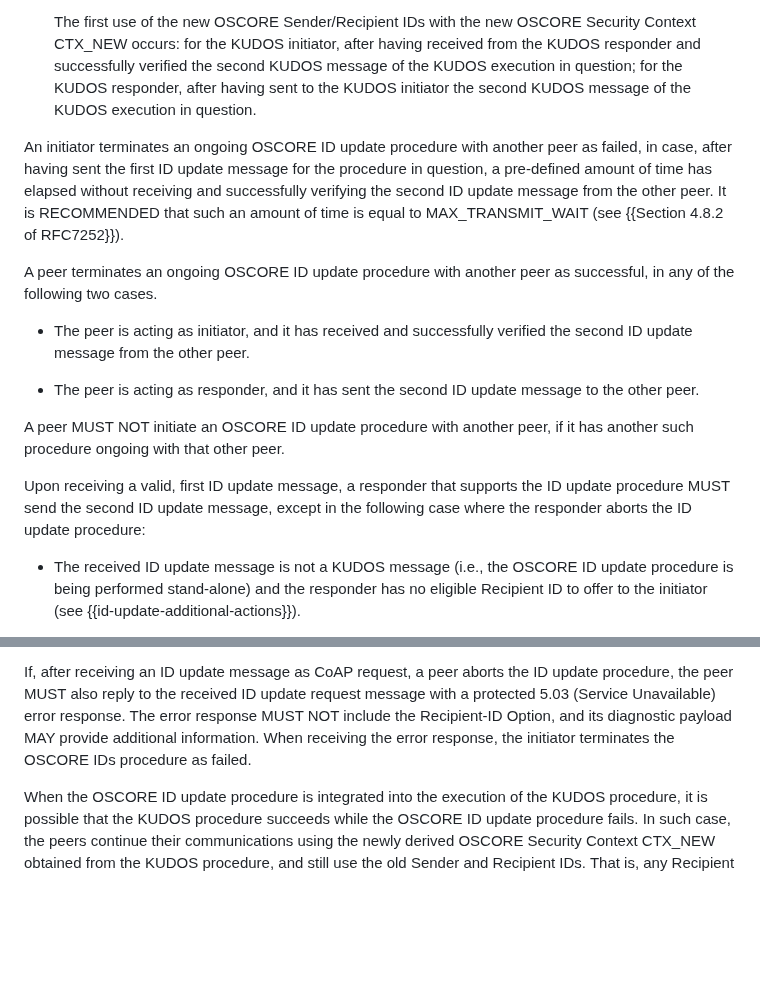
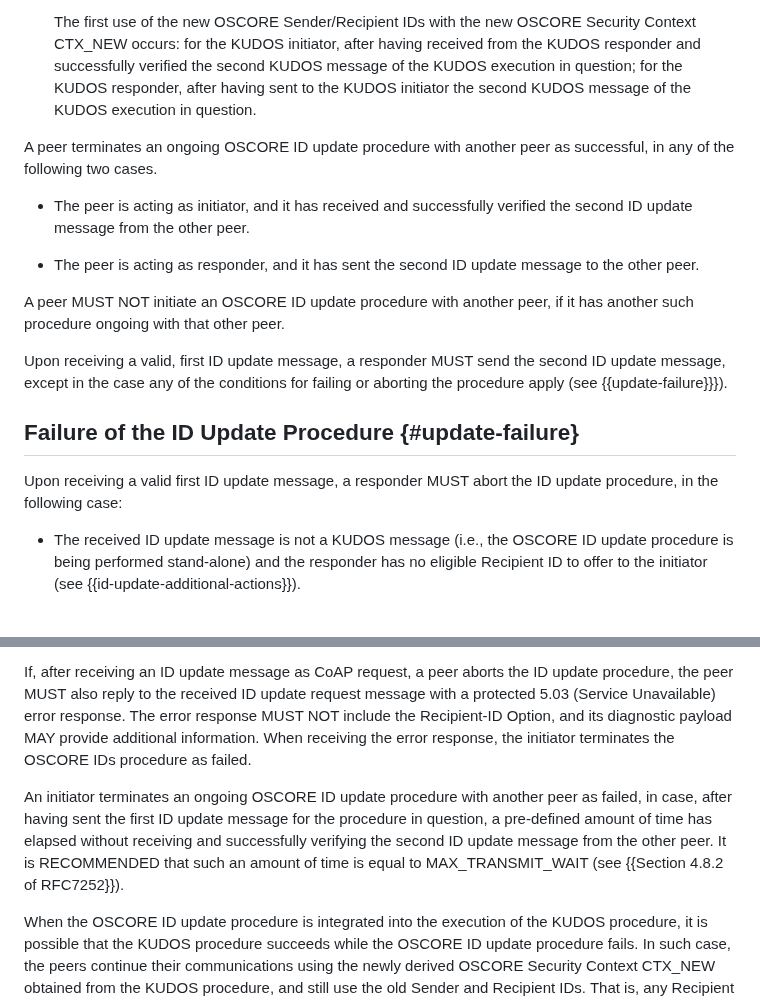
Before and after one commit to core-wg/oscore-id-update, a Markdown page: draft-ietf-core-oscore-id-update.md, 2 parts joined by grey strips. Drawn GitHub-style; blank space fills up the shorter version.

Commit message:
Split long section into subsections - closes #4

```diff
--- a/draft-ietf-core-oscore-id-update.md
+++ b/draft-ietf-core-oscore-id-update.md
@@ -107,8 +107,6 @@ Furthermore, this procedure can be executed stand-alone, or instead seamlessly i
 
    The first use of the new OSCORE Sender/Recipient IDs with the new OSCORE Security Context CTX\_NEW occurs: for the KUDOS initiator, after having received from the KUDOS responder and successfully verified the second KUDOS message of the KUDOS execution in question; for the KUDOS responder, after having sent to the KUDOS initiator the second KUDOS message of the KUDOS execution in question.
 
-An initiator terminates an ongoing OSCORE ID update procedure with another peer as failed, in case, after having sent the first ID update message for the procedure in question, a pre-defined amount of time has elapsed without receiving and successfully verifying the second ID update message from the other peer. It is RECOMMENDED that such an amount of time is equal to MAX_TRANSMIT_WAIT (see {{Section 4.8.2 of RFC7252}}).
-
 A peer terminates an ongoing OSCORE ID update procedure with another peer as successful, in any of the following two cases.
 
 * The peer is acting as initiator, and it has received and successfully verified the second ID update message from the other peer.
@@ -117,7 +115,11 @@ A peer terminates an ongoing OSCORE ID update procedure with another peer as suc
 
 A peer MUST NOT initiate an OSCORE ID update procedure with another peer, if it has another such procedure ongoing with that other peer.
 
-Upon receiving a valid, first ID update message, a responder that supports the ID update procedure MUST send the second ID update message, except in the following case where the responder aborts the ID update procedure:
+Upon receiving a valid, first ID update message, a responder MUST send the second ID update message, except in the case any of the conditions for failing or aborting the procedure apply (see {{update-failure}}}).
+
+## Failure of the ID Update Procedure {#update-failure}
+
+Upon receiving a valid first ID update message, a responder MUST abort the ID update procedure, in the following case:
 
 * The received ID update message is not a KUDOS message (i.e., the OSCORE ID update procedure is being performed stand-alone) and the responder has no eligible Recipient ID to offer to the initiator (see {{id-update-additional-actions}}).
 
@@ -126,6 +128,8 @@ Upon receiving a valid ID update message, a peer MUST abort the ID update proced
 * The received ID update message contains a Recipient-ID option with a length that exceeds the maximum length of OSCORE Sender/Recipient IDs for the AEAD algorithm in use for the OSCORE Security Context shared between the peers. This is the case when the length of the Recipient-ID option exceeds the length of the AEAD nonce minus 6 (see {{Section 3.3 of RFC8613}}).
 
 If, after receiving an ID update message as CoAP request, a peer aborts the ID update procedure, the peer MUST also reply to the received ID update request message with a protected 5.03 (Service Unavailable) error response. The error response MUST NOT include the Recipient-ID Option, and its diagnostic payload MAY provide additional information. When receiving the error response, the initiator terminates the OSCORE IDs procedure as failed.
+
+An initiator terminates an ongoing OSCORE ID update procedure with another peer as failed, in case, after having sent the first ID update message for the procedure in question, a pre-defined amount of time has elapsed without receiving and successfully verifying the second ID update message from the other peer. It is RECOMMENDED that such an amount of time is equal to MAX\_TRANSMIT\_WAIT (see {{Section 4.8.2 of RFC7252}}).
 
 When the OSCORE ID update procedure is integrated into the execution of the KUDOS procedure, it is possible that the KUDOS procedure succeeds while the OSCORE ID update procedure fails. In such case, the peers continue their communications using the newly derived OSCORE Security Context CTX\_NEW obtained from the KUDOS procedure, and still use the old Sender and Recipient IDs. That is, any Recipient IDs conveyed in the exchanged Recipient-ID Options is not considered.
 
```
